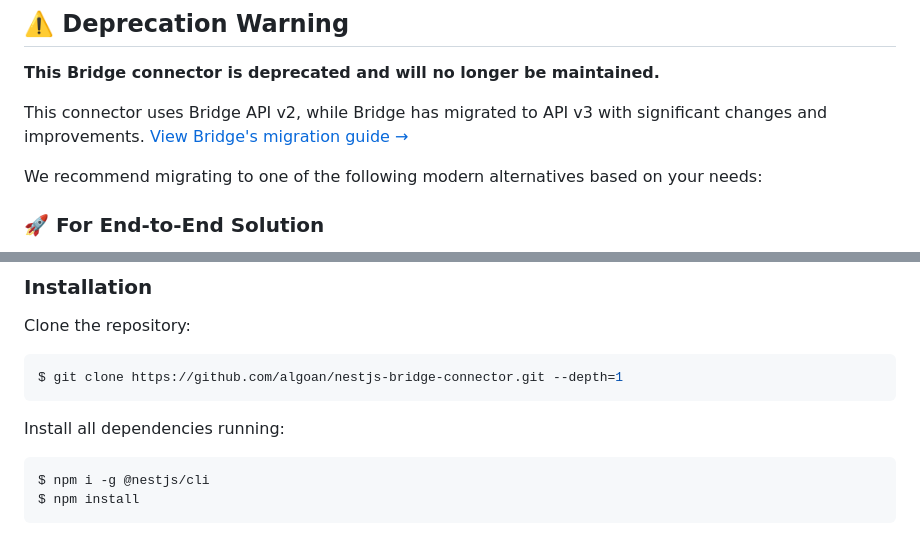
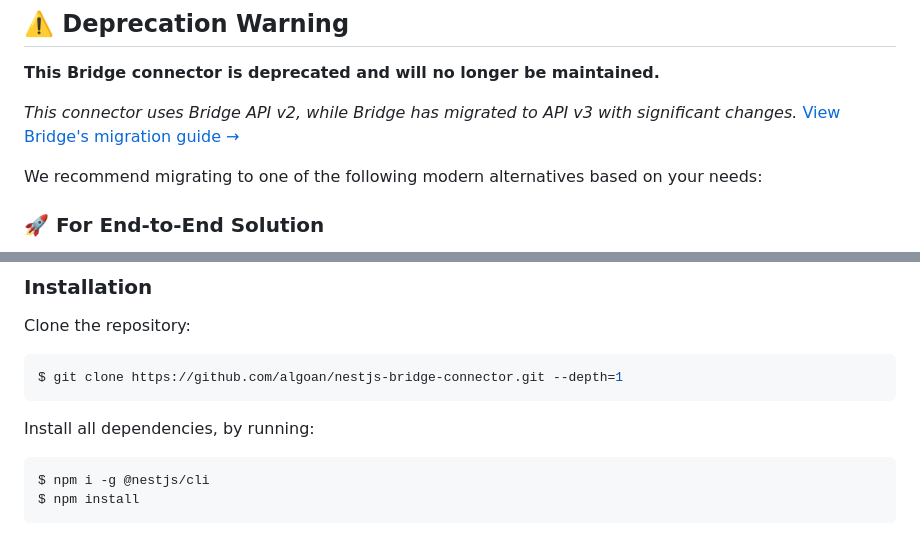
Before and after one commit to algoan/nestjs-bridge-connector, a Markdown page: README.md, 2 parts joined by grey strips. Rendered like a GitHub page.

````diff
--- a/README.md
+++ b/README.md
@@ -10,7 +10,7 @@ A simple connector using [NestJS](https://github.com/nestjs/nest) framework to c
 
 **This Bridge connector is deprecated and will no longer be maintained.**
 
-This connector uses Bridge API v2, while Bridge has migrated to API v3 with significant changes and improvements.
+*This connector uses Bridge API v2, while Bridge has migrated to API v3 with significant changes.*
 [View Bridge's migration guide →](https://docs.bridgeapi.io/docs/migration-guide-from-2021-to-2025-version)
 
 We recommend migrating to one of the following modern alternatives based on your needs:
@@ -115,7 +115,7 @@ Clone the repository:
 $ git clone https://github.com/algoan/nestjs-bridge-connector.git --depth=1
 ```
 
-Install all dependencies running:
+Install all dependencies, by running:
 
 ```bash
 $ npm i -g @nestjs/cli
````
Also changed, not shown: other parts of README.md (+1 -1 lines).
